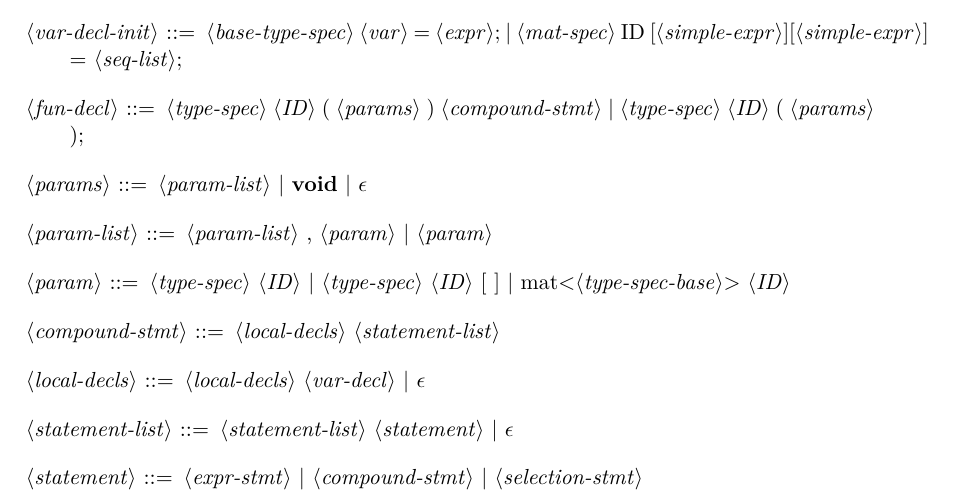
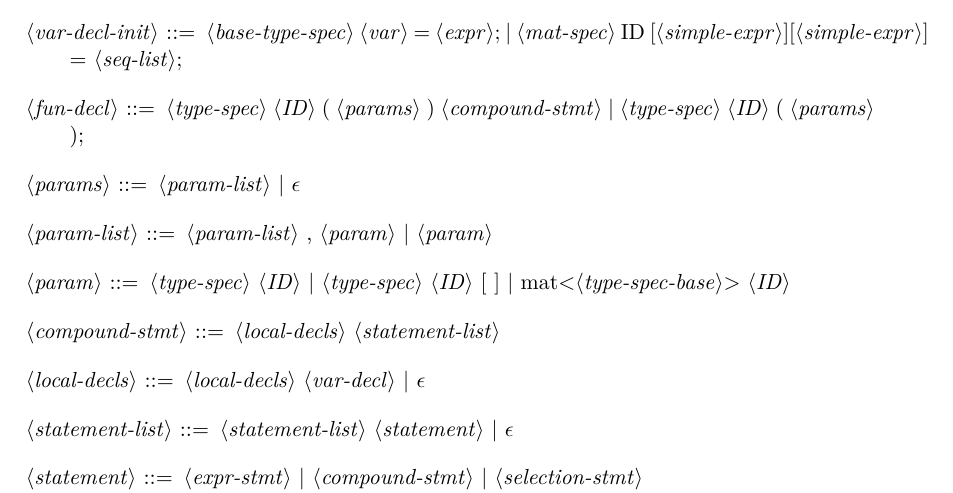
Before and after one commit to maffei2443/unb_tradutores, a LaTeX thesis (trab/trab2/main.tex, which reads trab/trab2/grammar.tex): part of page 2 of 5, cut so that both start at the same text. Compiled offline with pdfLaTeX.

Commit message:
grammar fix; update lexico

```diff
--- a/trab/trab2/grammar.tex
+++ b/trab/trab2/grammar.tex
@@ -20,7 +20,7 @@
 
 	<fun-decl> ::= <type-spec> <ID> ( <params> ) <compound-stmt> | <type-spec> <ID> ( <params> );
 
-	<params> ::= <param-list> | \textbf{void} | $\epsilon$
+	<params> ::= <param-list> | $\epsilon$
 
 	<param-list> ::= <param-list> , <param> | <param>
 
```
Also changed, not shown: 1 other file.
